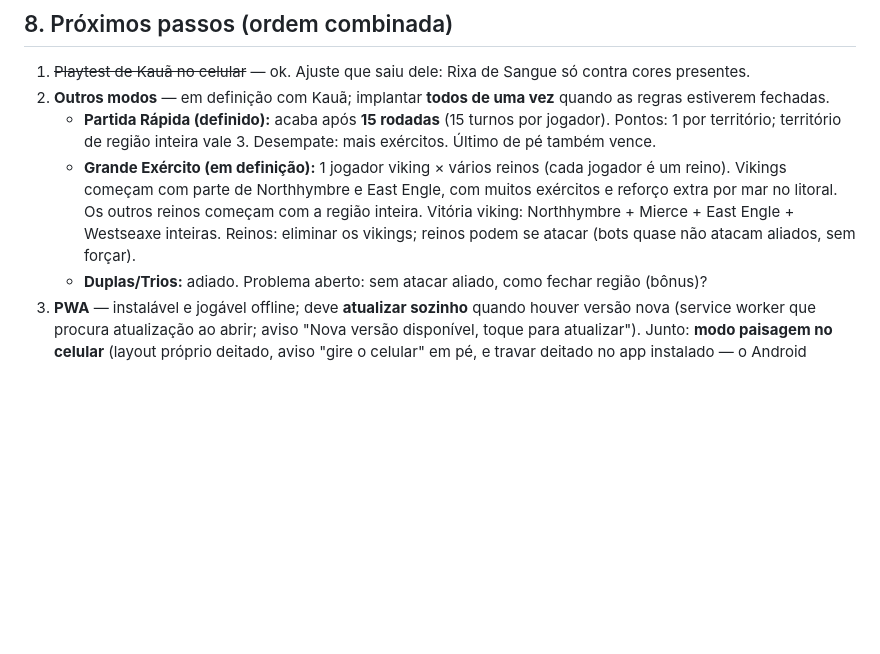
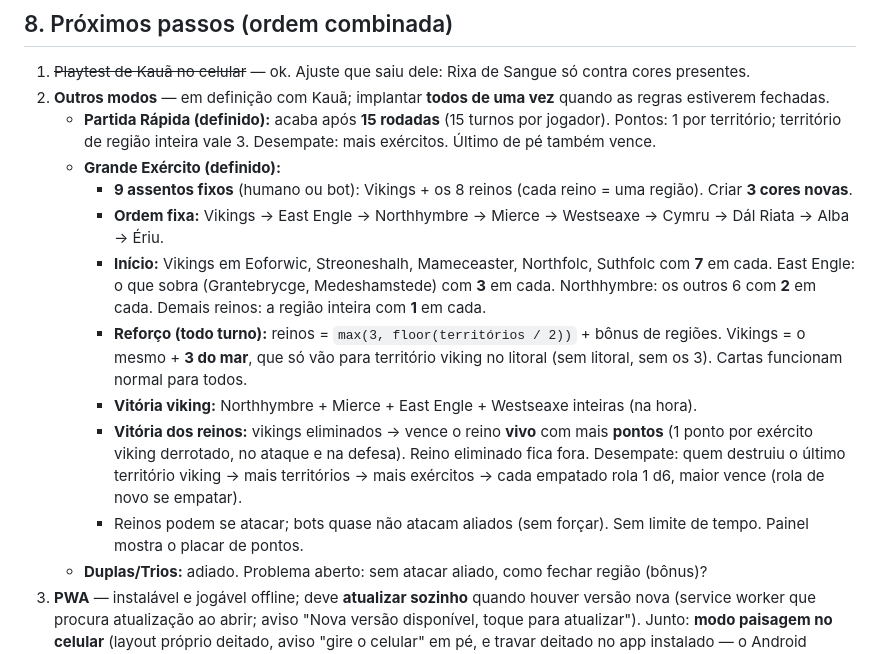
Before and after one commit to kfgc-web/dmnbv1, a Markdown page: CLAUDE.md, the part around the change. Rendered like a GitHub page; blank space fills up the shorter version.

Commit message:
CLAUDE.md: regras do Grande Exército fechadas
Co-Authored-By: Claude Opus 5.5 <noreply@anthropic.com>
Claude-Session: https://claude.ai/code/session_01T792SX1B9vVWaHvtMumvh1

```diff
--- a/CLAUDE.md
+++ b/CLAUDE.md
@@ -157,7 +157,14 @@ node ferramentas/gerar-mapa.js --previa   # + ferramentas/previa-mapa.png
 1. ~~Playtest de Kauã no celular~~ — ok. Ajuste que saiu dele: Rixa de Sangue só contra cores presentes.
 2. **Outros modos** — em definição com Kauã; implantar **todos de uma vez** quando as regras estiverem fechadas.
    - **Partida Rápida (definido):** acaba após **15 rodadas** (15 turnos por jogador). Pontos: 1 por território; território de região inteira vale 3. Desempate: mais exércitos. Último de pé também vence.
-   - **Grande Exército (em definição):** 1 jogador viking × vários reinos (cada jogador é um reino). Vikings começam com parte de Northhymbre e East Engle, com muitos exércitos e reforço extra por mar no litoral. Os outros reinos começam com a região inteira. Vitória viking: Northhymbre + Mierce + East Engle + Westseaxe inteiras. Reinos: eliminar os vikings; reinos podem se atacar (bots quase não atacam aliados, sem forçar).
+   - **Grande Exército (definido):**
+     - **9 assentos fixos** (humano ou bot): Vikings + os 8 reinos (cada reino = uma região). Criar **3 cores novas**.
+     - **Ordem fixa:** Vikings → East Engle → Northhymbre → Mierce → Westseaxe → Cymru → Dál Riata → Alba → Ériu.
+     - **Início:** Vikings em Eoforwic, Streoneshalh, Mameceaster, Northfolc, Suthfolc com **7** em cada. East Engle: o que sobra (Grantebrycge, Medeshamstede) com **3** em cada. Northhymbre: os outros 6 com **2** em cada. Demais reinos: a região inteira com **1** em cada.
+     - **Reforço (todo turno):** reinos = `max(3, floor(territórios / 2))` + bônus de regiões. Vikings = o mesmo + **3 do mar**, que só vão para território viking no litoral (sem litoral, sem os 3). Cartas funcionam normal para todos.
+     - **Vitória viking:** Northhymbre + Mierce + East Engle + Westseaxe inteiras (na hora).
+     - **Vitória dos reinos:** vikings eliminados → vence o reino **vivo** com mais **pontos** (1 ponto por exército viking derrotado, no ataque e na defesa). Reino eliminado fica fora. Desempate: quem destruiu o último território viking → mais territórios → mais exércitos → cada empatado rola 1 d6, maior vence (rola de novo se empatar).
+     - Reinos podem se atacar; bots quase não atacam aliados (sem forçar). Sem limite de tempo. Painel mostra o placar de pontos.
    - **Duplas/Trios:** adiado. Problema aberto: sem atacar aliado, como fechar região (bônus)?
 3. **PWA** — instalável e jogável offline; deve **atualizar sozinho** quando houver versão nova (service worker que procura atualização ao abrir; aviso "Nova versão disponível, toque para atualizar"). Junto: **modo paisagem no celular** (layout próprio deitado, aviso "gire o celular" em pé, e travar deitado no app instalado — o Android respeita, o iPhone não).
 4. **Online (multiplayer)** — Firebase Realtime Database autoritativo ("Opção A"): a partida vive na nuvem, sobrevive à queda de qualquer jogador, quem cai é substituído por bot. Novo `rede.js`, reaproveitando `kfgc-web/super-trunfo-egipcio-online-multiplayer` (login anônimo, salas com código de 5 letras), refatorado para nuvem-autoritativo e 6 assentos. Firebase novo, plano Spark gratuito, sem Cloud Functions. Link de convite. Kauã precisa criar o projeto no Firebase (Claude guia).
```
